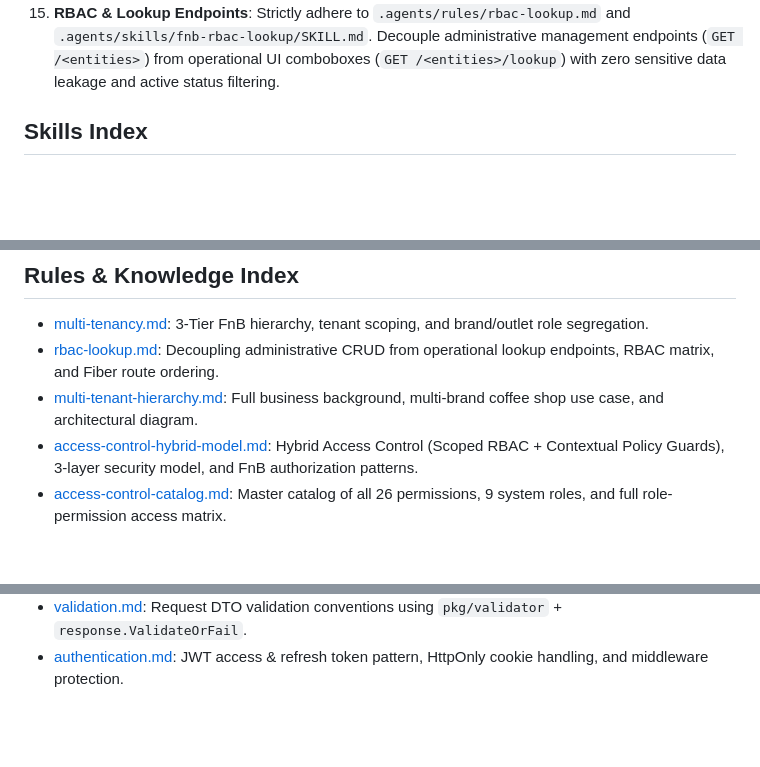
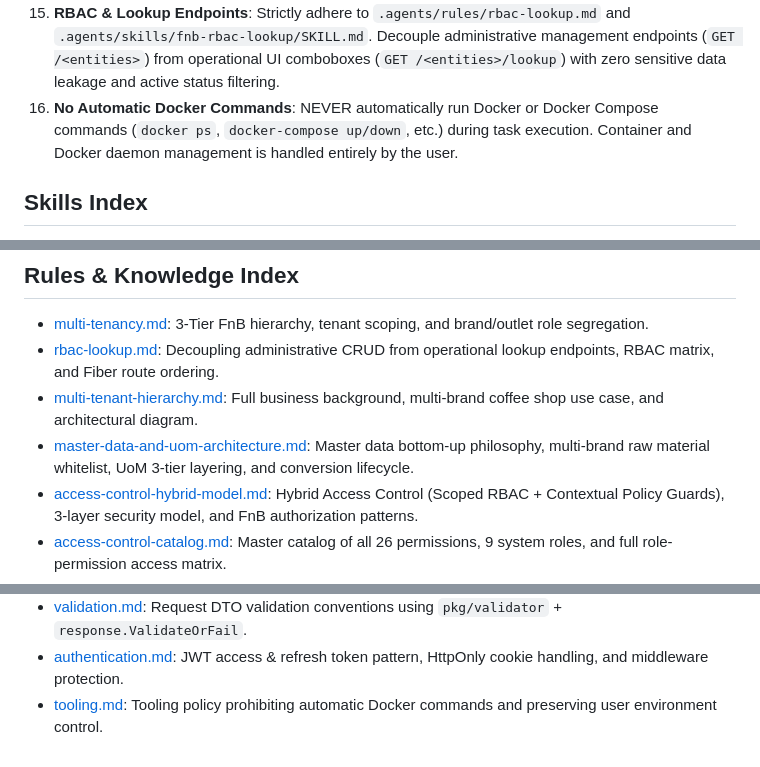
Before and after one commit to Hanjo-org/hanjo-backend, a Markdown page: AGENTS.md, 3 parts joined by grey strips. Rendered like a GitHub page; blank space fills up the shorter version.

```diff
--- a/AGENTS.md
+++ b/AGENTS.md
@@ -40,6 +40,7 @@ Whenever you are writing, refactoring, or generating code in this repository:
 13. **Financial Precision**: All prices, taxes, discounts, and monetary amounts MUST use `money.Money` (`pkg/money`). Never use float for currency calculations!
 14. **Multi-Tenancy 3-Tier Hierarchy**: Strictly adhere to the 3-Tier model (`Organization` -> `Brand` -> `Outlet`) documented in `.agents/rules/multi-tenancy.md` and `docs/knowledge/multi-tenant-hierarchy.md`. All queries must be tenant-isolated.
 15. **RBAC & Lookup Endpoints**: Strictly adhere to `.agents/rules/rbac-lookup.md` and `.agents/skills/fnb-rbac-lookup/SKILL.md`. Decouple administrative management endpoints (`GET /<entities>`) from operational UI comboboxes (`GET /<entities>/lookup`) with zero sensitive data leakage and active status filtering.
+16. **No Automatic Docker Commands**: NEVER automatically run Docker or Docker Compose commands (`docker ps`, `docker-compose up/down`, etc.) during task execution. Container and Docker daemon management is handled entirely by the user.
 
 ## Skills Index
 
@@ -59,6 +60,7 @@ Whenever you are writing, refactoring, or generating code in this repository:
 - [multi-tenancy.md](.agents/rules/multi-tenancy.md): 3-Tier FnB hierarchy, tenant scoping, and brand/outlet role segregation.
 - [rbac-lookup.md](.agents/rules/rbac-lookup.md): Decoupling administrative CRUD from operational lookup endpoints, RBAC matrix, and Fiber route ordering.
 - [multi-tenant-hierarchy.md](docs/knowledge/multi-tenant-hierarchy.md): Full business background, multi-brand coffee shop use case, and architectural diagram.
+- [master-data-and-uom-architecture.md](docs/knowledge/master-data-and-uom-architecture.md): Master data bottom-up philosophy, multi-brand raw material whitelist, UoM 3-tier layering, and conversion lifecycle.
 - [access-control-hybrid-model.md](docs/knowledge/access-control-hybrid-model.md): Hybrid Access Control (Scoped RBAC + Contextual Policy Guards), 3-layer security model, and FnB authorization patterns.
 - [access-control-catalog.md](docs/knowledge/access-control-catalog.md): Master catalog of all 26 permissions, 9 system roles, and full role-permission access matrix.
 - [architecture.md](.agents/rules/architecture.md): Complete guidelines for Directory Structure, Layers, Dependency Inversion, and Cross-Module Composition.
@@ -70,3 +72,4 @@ Whenever you are writing, refactoring, or generating code in this repository:
 - [response.md](.agents/rules/response.md): Standardized JSON response envelope (`pkg/response`) — success, failure, and pagination meta.
 - [validation.md](.agents/rules/validation.md): Request DTO validation conventions using `pkg/validator` + `response.ValidateOrFail`.
 - [authentication.md](.agents/rules/authentication.md): JWT access & refresh token pattern, HttpOnly cookie handling, and middleware protection.
+- [tooling.md](.agents/rules/tooling.md): Tooling policy prohibiting automatic Docker commands and preserving user environment control.
```
Also changed, not shown: .agents/rules/tooling.md (added, +14 -0 lines), docs/knowledge/master-data-and-uom-architecture.md (added, +217 -0 lines).
